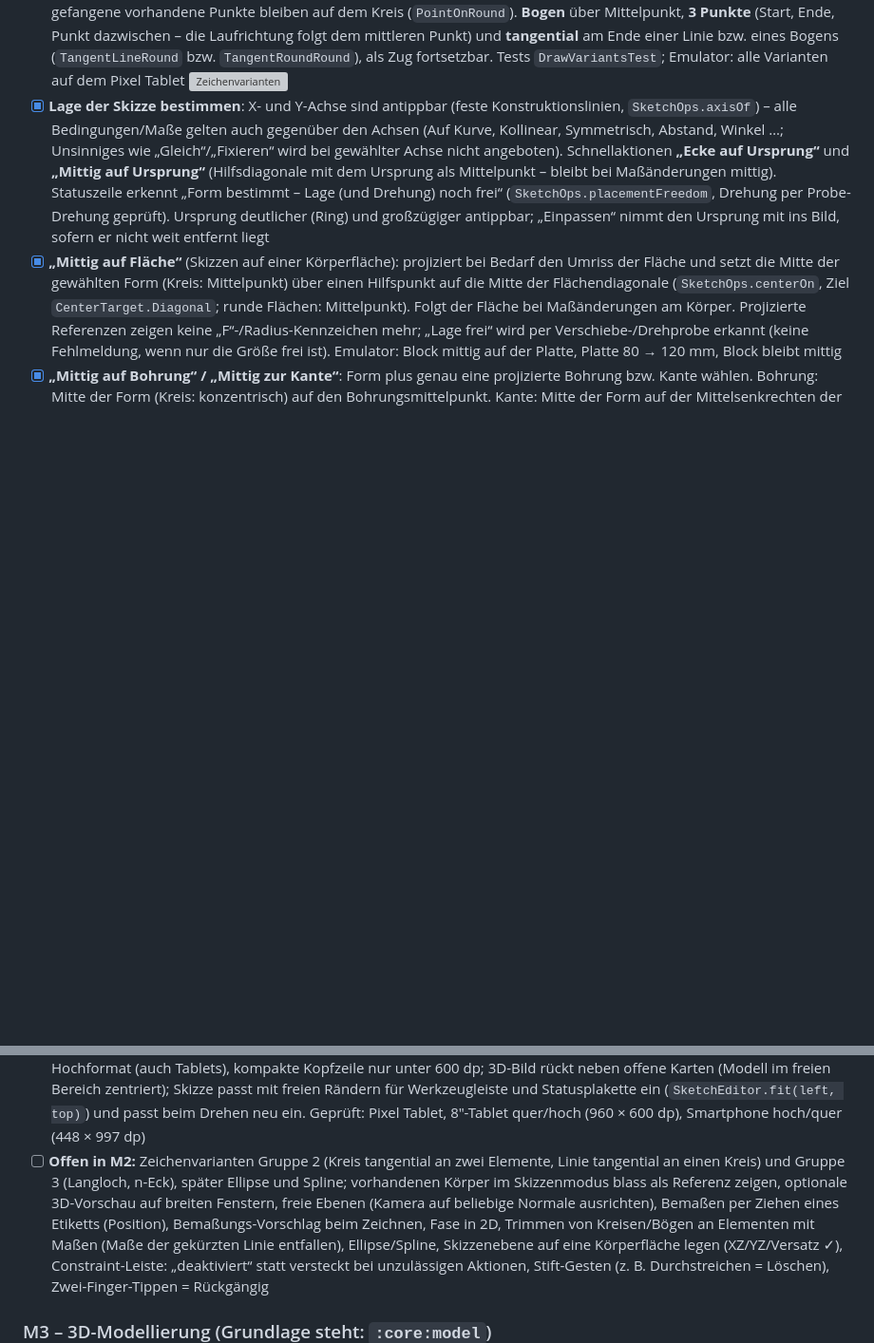
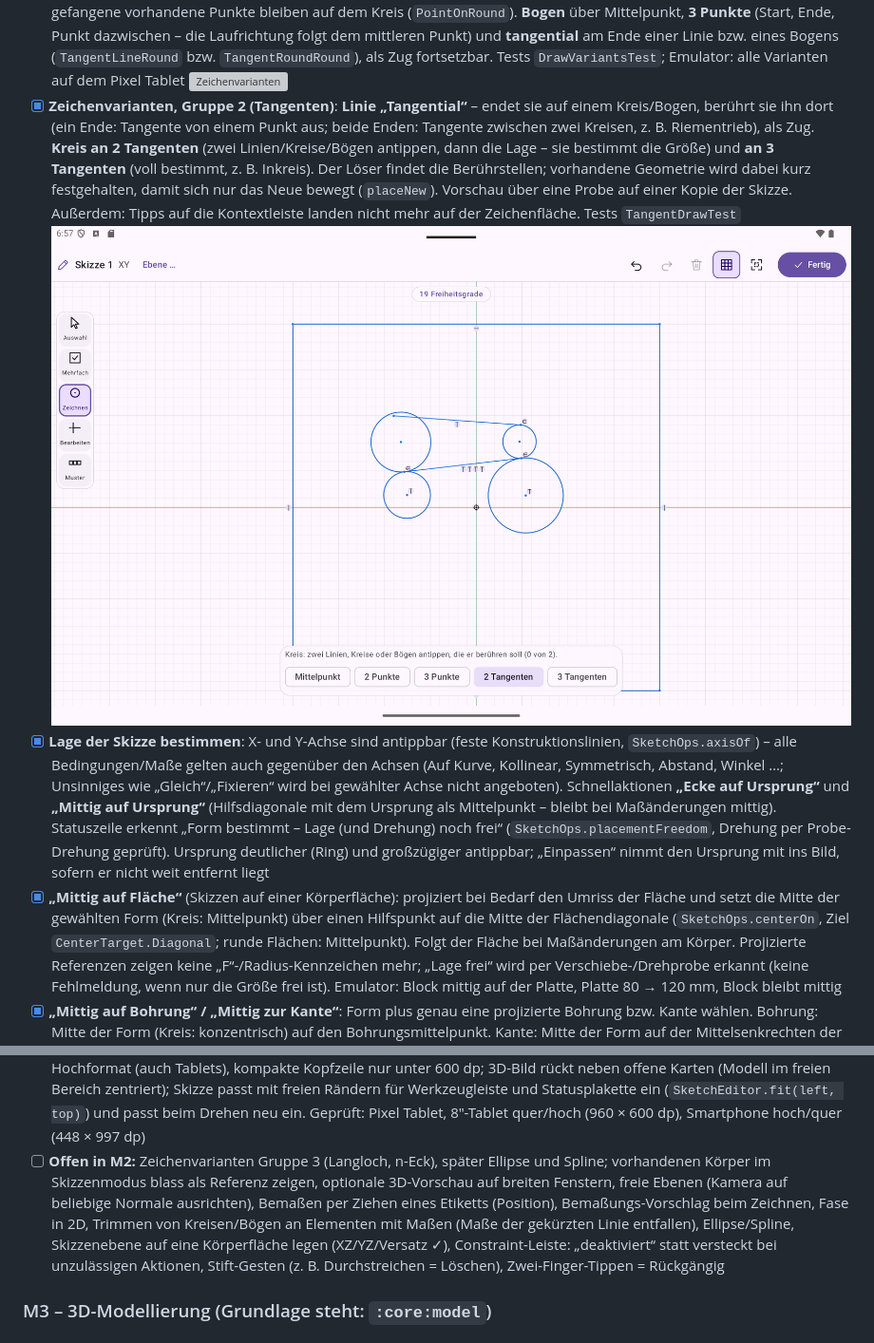
Before and after one commit to KevBo8327/AxisWright, a Markdown page: docs/ROADMAP.md, 2 parts joined by grey strips. Shown at 95% size. Drawn GitHub-style; pictures changed too: docs/screenshot_tangenten.png (added); blank space fills up the shorter version; grey boxes are pictures that could not be loaded.

```diff
--- a/docs/ROADMAP.md
+++ b/docs/ROADMAP.md
@@ -99,6 +99,12 @@ prototypisch klären, bevor das Feature-Modell (M3) festgelegt wird.
   Mittelpunkt, **3 Punkte** (Start, Ende, Punkt dazwischen – die Laufrichtung folgt dem mittleren Punkt) und **tangential** am Ende einer Linie bzw. eines Bogens
   (`TangentLineRound` bzw. `TangentRoundRound`), als Zug fortsetzbar. Tests `DrawVariantsTest`; Emulator: alle Varianten auf dem Pixel Tablet
   ![Zeichenvarianten](screenshot_zeichenvarianten.png)
+- [x] **Zeichenvarianten, Gruppe 2 (Tangenten)**: **Linie „Tangential“** – endet sie auf einem Kreis/Bogen, berührt sie ihn dort (ein Ende: Tangente von einem
+  Punkt aus; beide Enden: Tangente zwischen zwei Kreisen, z. B. Riementrieb), als Zug. **Kreis an 2 Tangenten** (zwei Linien/Kreise/Bögen antippen, dann die Lage –
+  sie bestimmt die Größe) und **an 3 Tangenten** (voll bestimmt, z. B. Inkreis). Der Löser findet die Berührstellen; vorhandene Geometrie wird dabei kurz
+  festgehalten, damit sich nur das Neue bewegt (`placeNew`). Vorschau über eine Probe auf einer Kopie der Skizze. Außerdem: Tipps auf die Kontextleiste
+  landen nicht mehr auf der Zeichenfläche. Tests `TangentDrawTest`
+  ![Tangenten](screenshot_tangenten.png)
 - [x] **Lage der Skizze bestimmen**: X- und Y-Achse sind antippbar (feste Konstruktionslinien, `SketchOps.axisOf`) – alle Bedingungen/Maße gelten auch gegenüber den Achsen (Auf Kurve, Kollinear,
   Symmetrisch, Abstand, Winkel …; Unsinniges wie „Gleich“/„Fixieren“ wird bei gewählter Achse nicht angeboten). Schnellaktionen **„Ecke auf Ursprung“** und **„Mittig auf Ursprung“** (Hilfsdiagonale mit dem Ursprung
   als Mittelpunkt – bleibt bei Maßänderungen mittig). Statuszeile erkennt „Form bestimmt – Lage (und Drehung) noch frei“ (`SketchOps.placementFreedom`, Drehung per Probe-Drehung geprüft). Ursprung deutlicher
@@ -117,7 +123,7 @@ prototypisch klären, bevor das Feature-Modell (M3) festgelegt wird.
 - [x] **Overlay-Layout, Schritt 3 (kleine Geräte)**: Werkzeuge unten/Einstellungen als Blatt unter 720 dp Breite **und** im Hochformat (auch Tablets), kompakte Kopfzeile nur unter 600 dp;
   3D-Bild rückt neben offene Karten (Modell im freien Bereich zentriert); Skizze passt mit freien Rändern für Werkzeugleiste und Statusplakette ein (`SketchEditor.fit(left, top)`) und passt beim Drehen
   neu ein. Geprüft: Pixel Tablet, 8″-Tablet quer/hoch (960 × 600 dp), Smartphone hoch/quer (448 × 997 dp)
-- [ ] **Offen in M2:** Zeichenvarianten Gruppe 2 (Kreis tangential an zwei Elemente, Linie tangential an einen Kreis) und Gruppe 3 (Langloch, n-Eck), später Ellipse und Spline; vorhandenen Körper im Skizzenmodus blass als Referenz zeigen, optionale 3D-Vorschau auf breiten Fenstern, freie Ebenen (Kamera auf beliebige Normale ausrichten), Bemaßen per Ziehen eines Etiketts (Position), Bemaßungs-Vorschlag beim Zeichnen, Fase in 2D, Trimmen von Kreisen/Bögen an Elementen mit Maßen (Maße der gekürzten Linie entfallen),
+- [ ] **Offen in M2:** Zeichenvarianten Gruppe 3 (Langloch, n-Eck), später Ellipse und Spline; vorhandenen Körper im Skizzenmodus blass als Referenz zeigen, optionale 3D-Vorschau auf breiten Fenstern, freie Ebenen (Kamera auf beliebige Normale ausrichten), Bemaßen per Ziehen eines Etiketts (Position), Bemaßungs-Vorschlag beim Zeichnen, Fase in 2D, Trimmen von Kreisen/Bögen an Elementen mit Maßen (Maße der gekürzten Linie entfallen),
   Ellipse/Spline, Skizzenebene auf eine Körperfläche legen (XZ/YZ/Versatz ✓), Constraint-Leiste: „deaktiviert“ statt versteckt bei unzulässigen Aktionen,
   Stift-Gesten (z. B. Durchstreichen = Löschen), Zwei-Finger-Tippen = Rückgängig
 
```
Also changed, not shown: README.md (+1 -1 lines), 3 other files.
